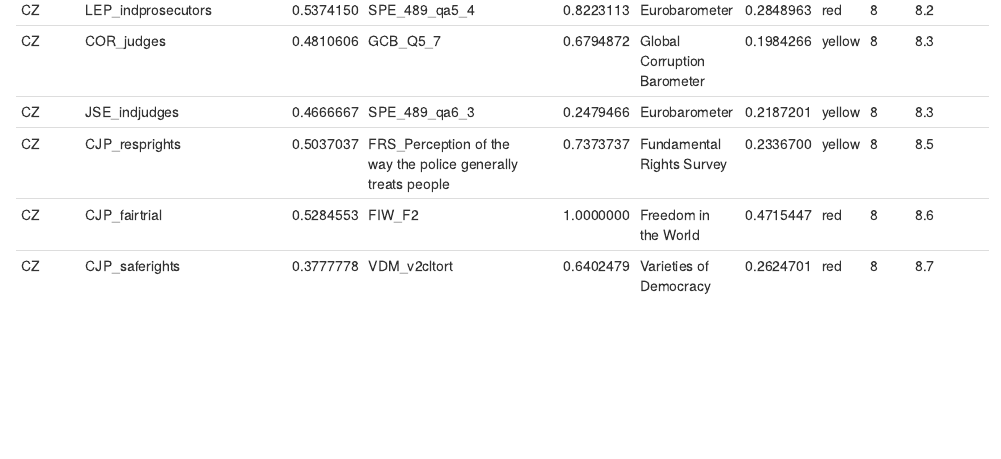
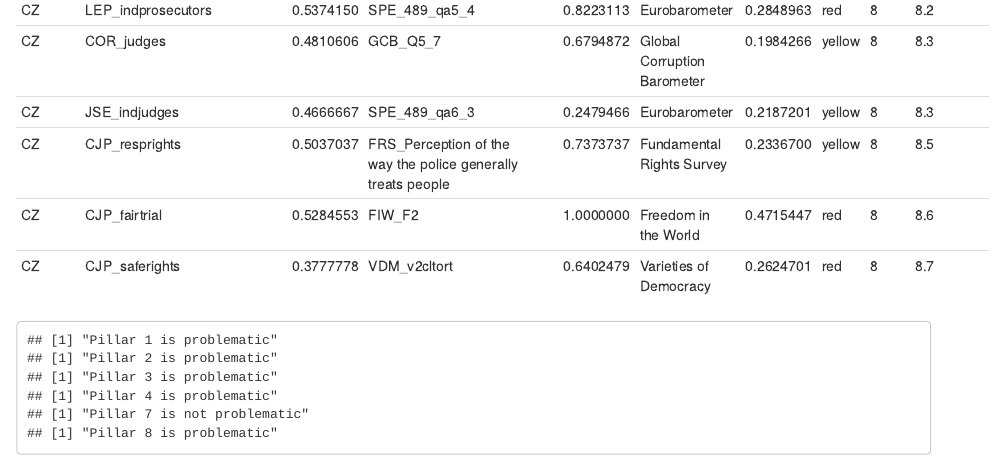
Before and after one commit to ctoruno/eu-data-validation, an R Markdown document (CD-valid/Code/Country Report Test.Rmd): the page in a window 1100 px wide, from 2880 px down. Rendered offline with R 4.5, knitr and Pandoc, with nearby package versions.

Commit message:
Update Country Report Test.Rmd

````diff
--- a/CD-valid/Code/Country Report Test.Rmd
+++ b/CD-valid/Code/Country Report Test.Rmd
@@ -27,3 +27,32 @@ df<- TPS_function(gpp, tps, params$country)
 
 knitr::kable(df)
 ```
+
+```{r}
+flags<- df%>%
+  group_by(Pillar)%>%
+  count(Flag)
+
+for (p in unique(df$Pillar)){
+
+  pillar<- flags%>%
+    filter(Pillar == p)
+
+  sp<- sum(pillar$n)
+
+
+  if ("red" %in% unique(pillar$Flag)){
+
+    if (pillar$n[pillar$Flag == "red"]/sp >0.25){
+
+    print(paste0("Pillar ", p, " is problematic"))
+
+  }
+  else {
+    print(paste0("Pillar ", p, " is not problematic"))
+  }
+
+  }
+
+}
+```
````
